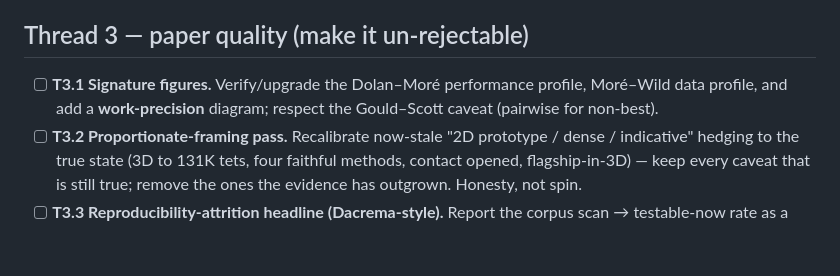
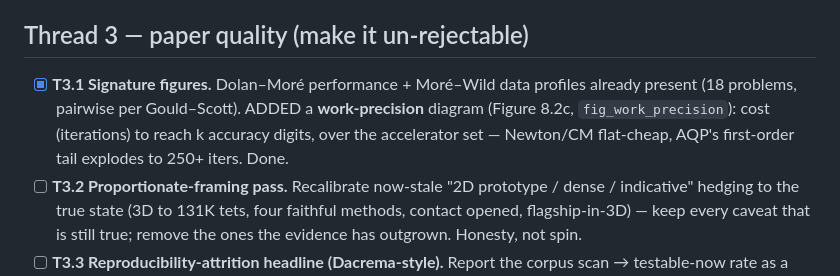
Before and after one commit to alecjacobson/mesh-elasticity-solver-benchmark, a Markdown page: docs/roadmap.md, the part around the change. GitHub-like rendering; blank space fills up the shorter version.

```diff
--- a/docs/roadmap.md
+++ b/docs/roadmap.md
@@ -48,8 +48,10 @@ Snapshot at last update: **17 conformance gates; ledger 2 validated / 64 qualifi
 - [ ] **T2.5 AKVF (Killing-operator metric)** in World-1 — the one metric-table method not yet built.
 
 ## Thread 3 — paper quality (make it un-rejectable)
-- [ ] **T3.1 Signature figures.** Verify/upgrade the Dolan–Moré performance profile, Moré–Wild data
-  profile, and add a **work-precision** diagram; respect the Gould–Scott caveat (pairwise for non-best).
+- [x] **T3.1 Signature figures.** Dolan–Moré performance + Moré–Wild data profiles already present
+  (18 problems, pairwise per Gould–Scott). ADDED a **work-precision** diagram (Figure 8.2c,
+  `fig_work_precision`): cost (iterations) to reach k accuracy digits, over the accelerator set —
+  Newton/CM flat-cheap, AQP's first-order tail explodes to 250+ iters. Done.
 - [ ] **T3.2 Proportionate-framing pass.** Recalibrate now-stale "2D prototype / dense / indicative"
   hedging to the true state (3D to 131K tets, four faithful methods, contact opened, flagship-in-3D) —
   keep every caveat that is still true; remove the ones the evidence has outgrown. Honesty, not spin.
```
Also changed, not shown: paper/08-results.md (+14 -0 lines), paper/paper.md (+14 -0 lines), figures/work_precision.png (added), 2 other files.
